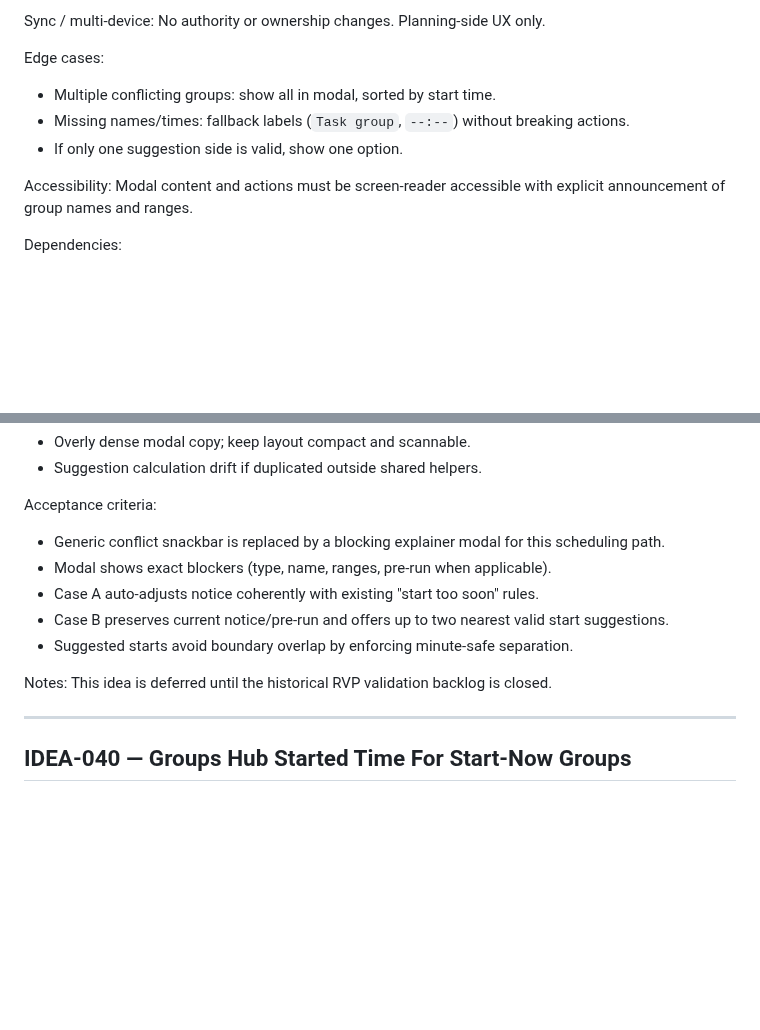
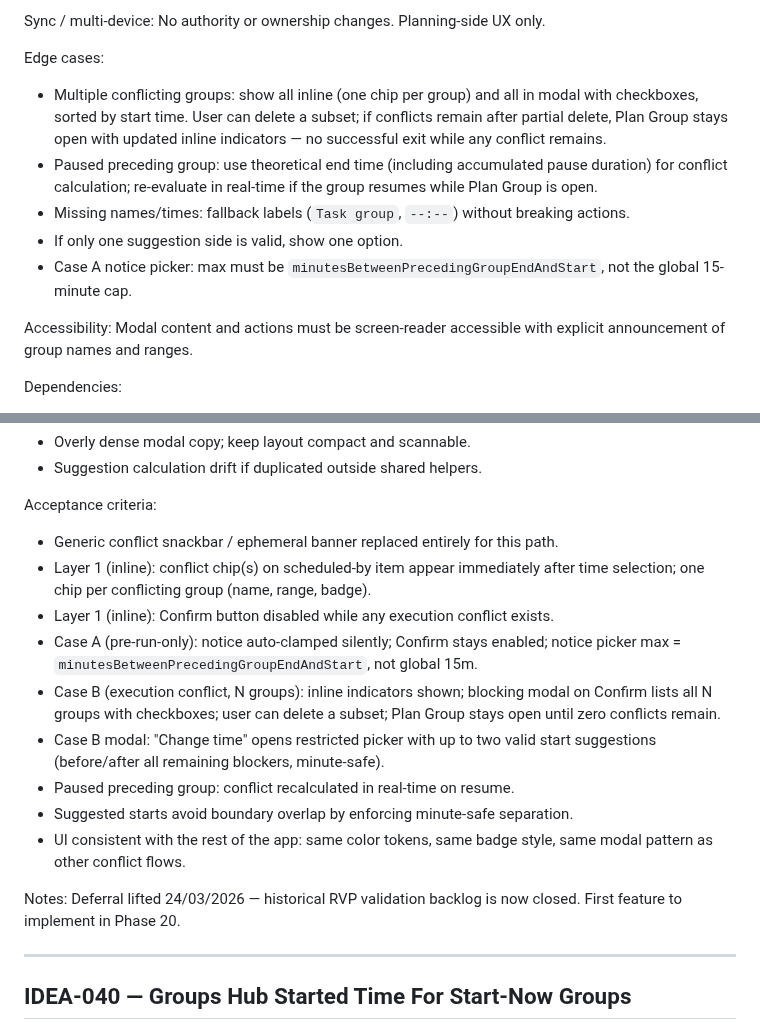
Before and after one commit to marcdevelopez/focus-interval, a Markdown page: docs/features/feature_backlog.md, 2 parts joined by grey strips. GitHub-like rendering; blank space fills up the shorter version.

```diff
--- a/docs/features/feature_backlog.md
+++ b/docs/features/feature_backlog.md
@@ -3236,10 +3280,18 @@ Sync / multi-device:
 No authority or ownership changes. Planning-side UX only.
 
 Edge cases:
-- Multiple conflicting groups: show all in modal, sorted by start time.
+- Multiple conflicting groups: show all inline (one chip per group) and all in
+  modal with checkboxes, sorted by start time. User can delete a subset; if
+  conflicts remain after partial delete, Plan Group stays open with updated
+  inline indicators — no successful exit while any conflict remains.
+- Paused preceding group: use theoretical end time (including accumulated pause
+  duration) for conflict calculation; re-evaluate in real-time if the group
+  resumes while Plan Group is open.
 - Missing names/times: fallback labels (`Task group`, `--:--`) without breaking
   actions.
 - If only one suggestion side is valid, show one option.
+- Case A notice picker: max must be `minutesBetweenPrecedingGroupEndAndStart`,
+  not the global 15-minute cap.
 
 Accessibility:
 Modal content and actions must be screen-reader accessible with explicit
@@ -3255,16 +3307,25 @@ Risks:
 - Suggestion calculation drift if duplicated outside shared helpers.
 
 Acceptance criteria:
-- Generic conflict snackbar is replaced by a blocking explainer modal for this
-  scheduling path.
-- Modal shows exact blockers (type, name, ranges, pre-run when applicable).
-- Case A auto-adjusts notice coherently with existing "start too soon" rules.
-- Case B preserves current notice/pre-run and offers up to two nearest valid
-  start suggestions.
+- Generic conflict snackbar / ephemeral banner replaced entirely for this path.
+- Layer 1 (inline): conflict chip(s) on scheduled-by item appear immediately
+  after time selection; one chip per conflicting group (name, range, badge).
+- Layer 1 (inline): Confirm button disabled while any execution conflict exists.
+- Case A (pre-run-only): notice auto-clamped silently; Confirm stays enabled;
+  notice picker max = `minutesBetweenPrecedingGroupEndAndStart`, not global 15m.
+- Case B (execution conflict, N groups): inline indicators shown; blocking modal
+  on Confirm lists all N groups with checkboxes; user can delete a subset;
+  Plan Group stays open until zero conflicts remain.
+- Case B modal: "Change time" opens restricted picker with up to two valid
+  start suggestions (before/after all remaining blockers, minute-safe).
+- Paused preceding group: conflict recalculated in real-time on resume.
 - Suggested starts avoid boundary overlap by enforcing minute-safe separation.
-
-Notes:
-This idea is deferred until the historical RVP validation backlog is closed.
+- UI consistent with the rest of the app: same color tokens, same badge style,
+  same modal pattern as other conflict flows.
+
+Notes:
+Deferral lifted 24/03/2026 — historical RVP validation backlog is now closed.
+First feature to implement in Phase 20.
 
 ---
 
```
Also changed, not shown: other parts of docs/features/feature_backlog.md (+59 -15 lines).
